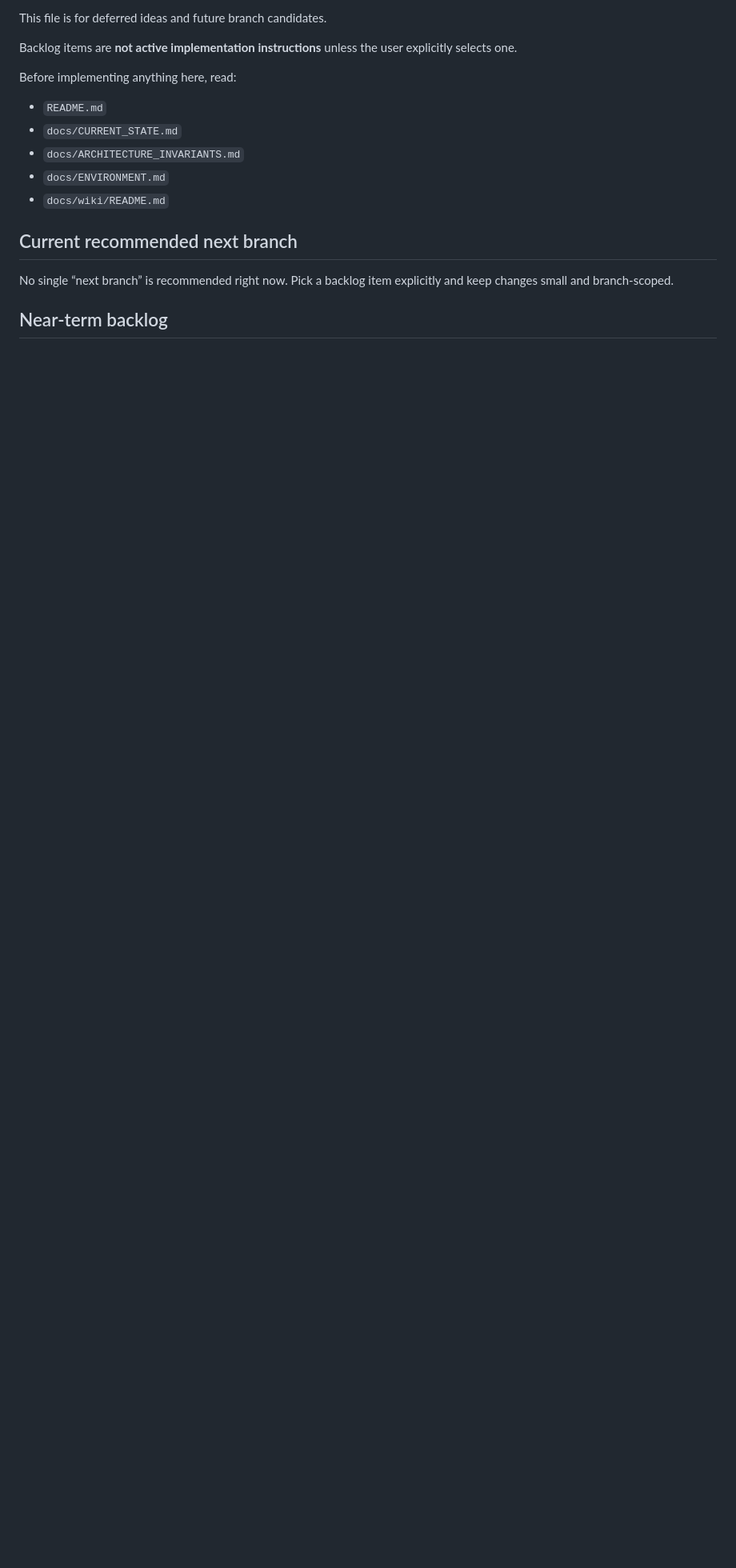
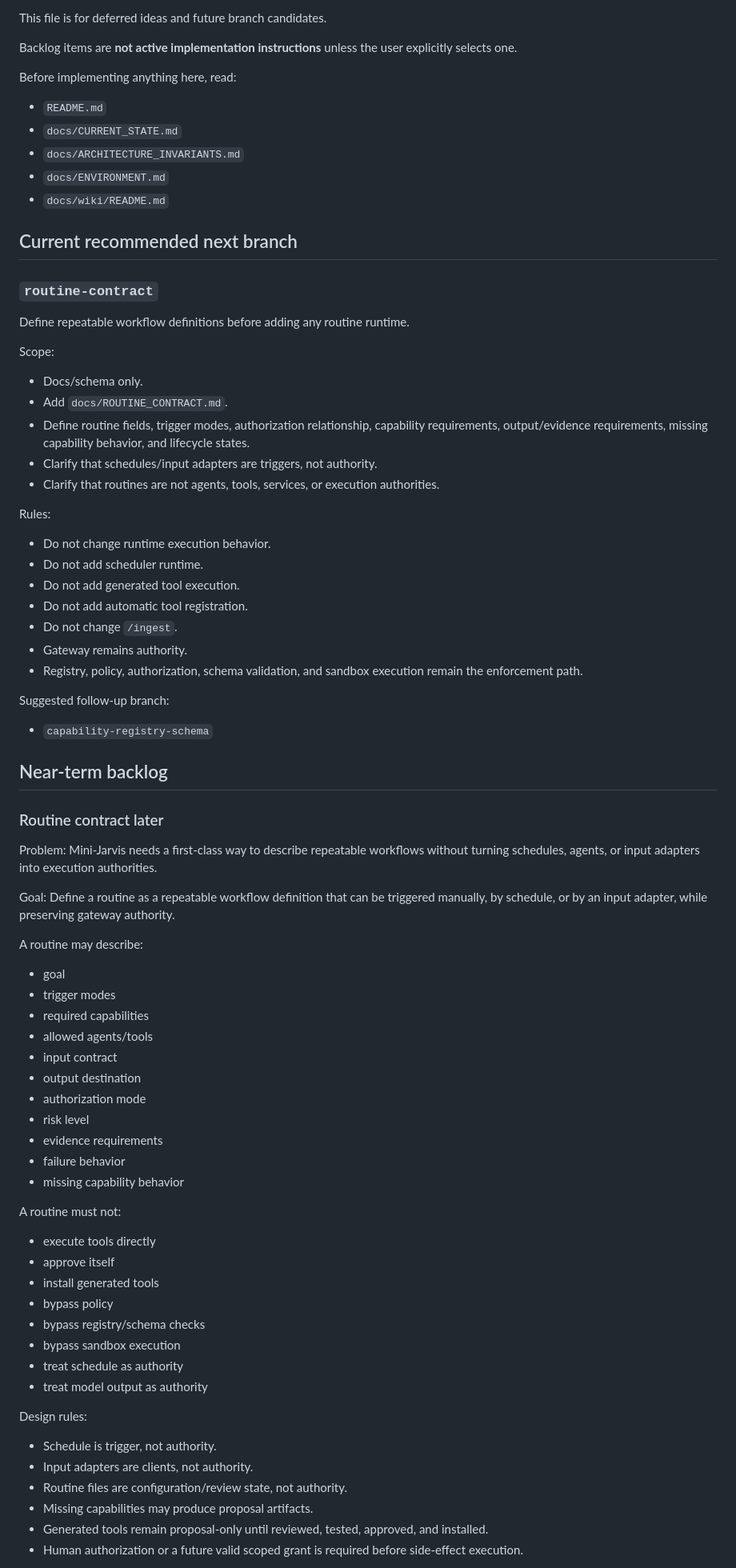
Before and after one commit to 00358706/mini-jarvis, a Markdown page: docs/BACKLOG.md, the part around one of its changes. Shown at 80% size. GitHub-like rendering; blank space fills up the shorter version.

Commit message:
Add routine contract

```diff
--- a/docs/BACKLOG.md
+++ b/docs/BACKLOG.md
@@ -14,6 +14,66 @@ Before implementing anything here, read:
 
 ## Current recommended next branch
 
-No single “next branch” is recommended right now. Pick a backlog item explicitly and keep changes small and branch-scoped.
+### `routine-contract`
 
+Define repeatable workflow definitions before adding any routine runtime.
+
+Scope:
+- Docs/schema only.
+- Add `docs/ROUTINE_CONTRACT.md`.
+- Define routine fields, trigger modes, authorization relationship, capability requirements, output/evidence requirements, missing capability behavior, and lifecycle states.
+- Clarify that schedules/input adapters are triggers, not authority.
+- Clarify that routines are not agents, tools, services, or execution authorities.
+
+Rules:
+- Do not change runtime execution behavior.
+- Do not add scheduler runtime.
+- Do not add generated tool execution.
+- Do not add automatic tool registration.
+- Do not change `/ingest`.
+- Gateway remains authority.
+- Registry, policy, authorization, schema validation, and sandbox execution remain the enforcement path.
+
+Suggested follow-up branch:
+- `capability-registry-schema`
 ## Near-term backlog
+
+### Routine contract later
+
+Problem:
+Mini-Jarvis needs a first-class way to describe repeatable workflows without turning schedules, agents, or input adapters into execution authorities.
+
+Goal:
+Define a routine as a repeatable workflow definition that can be triggered manually, by schedule, or by an input adapter, while preserving gateway authority.
+
+A routine may describe:
+- goal
+- trigger modes
+- required capabilities
+- allowed agents/tools
+- input contract
+- output destination
+- authorization mode
+- risk level
+- evidence requirements
+- failure behavior
+- missing capability behavior
+
+A routine must not:
+- execute tools directly
+- approve itself
+- install generated tools
+- bypass policy
+- bypass registry/schema checks
+- bypass sandbox execution
+- treat schedule as authority
+- treat model output as authority
+
+Design rules:
+- Schedule is trigger, not authority.
+- Input adapters are clients, not authority.
+- Routine files are configuration/review state, not authority.
+- Missing capabilities may produce proposal artifacts.
+- Generated tools remain proposal-only until reviewed, tested, approved, and installed.
+- Human authorization or a future valid scoped grant is required before side-effect execution.
+
```
Also changed, not shown: other parts of docs/BACKLOG.md (+53 -0 lines).
